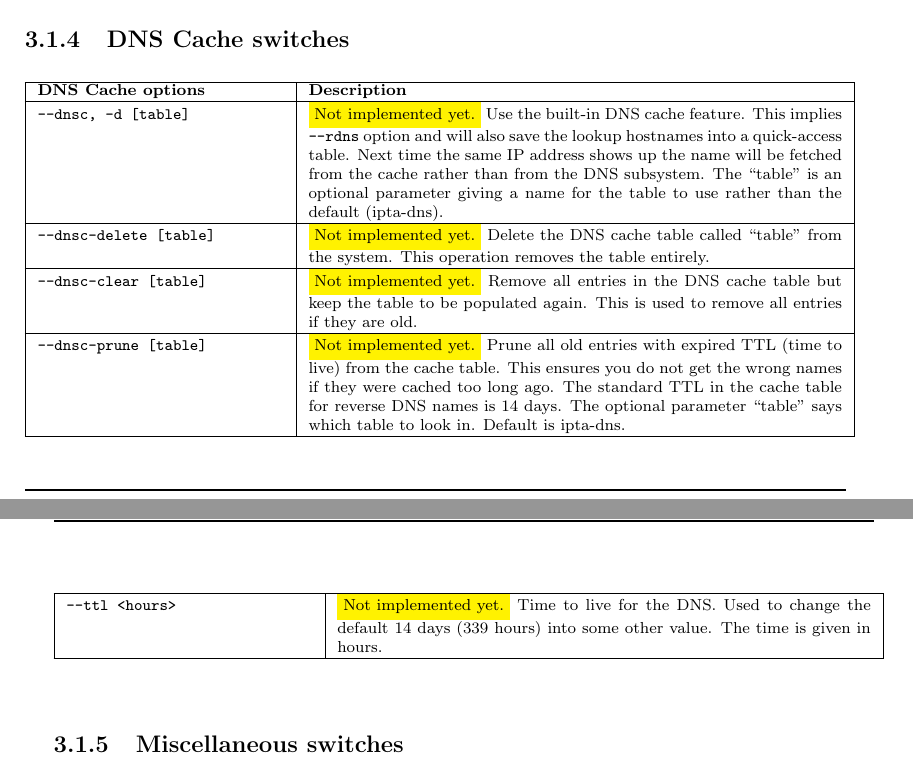
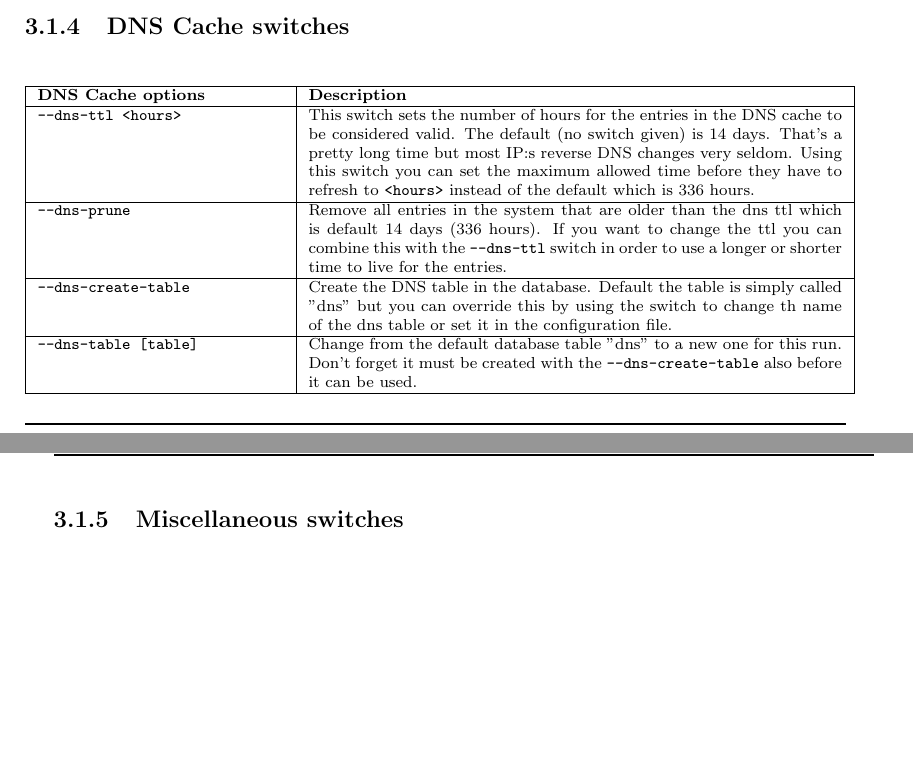
Before and after one commit to sikvall/ipta, a LaTeX document (manual/ipta.tex): two parts of pages 19 and 20 of 27 before the commit and two parts of pages 19 and 20 of 26 after it, joined at a grey line, cut so that both start at the same text, the shorter picture padded with empty space. Compiled offline with pdfLaTeX.

Commit message:
Updates for dns cache switches

```diff
--- a/manual/ipta.tex
+++ b/manual/ipta.tex
@@ -925,32 +925,23 @@ invalid packets.\\\hline
 \hline
 \textbf{DNS Cache options} & \textbf{Description}\\ \hline
 
-\texttt{--dnsc, -d [table]} & \hilight{Not implemented yet.} Use the
-built-in DNS cache feature. This implies \texttt{--rdns} option and
-will also save the lookup hostnames into a quick-access table. Next
-time the same IP address shows up the name will be fetched from the
-cache rather than from the DNS subsystem. The ``table'' is an optional
-parameter giving a name for the table to use rather than the default
-(ipta-dns).\\\hline
+\texttt{--dns-ttl <hours>} &
+This switch sets the number of hours for the entries in the DNS cache to be considered valid. The default (no switch given) is 14 days. That's a pretty long time but most IP:s reverse DNS changes very seldom. Using this switch you can set the maximum allowed time before they have to refresh to \texttt{<hours>} instead of the default which is 336 hours.
+\\\hline
 
-\texttt{--dnsc-delete [table]} & \hilight{Not implemented yet.} Delete
-the DNS cache table called ``table'' from the system. This operation
-removes the table entirely.\\\hline
+\texttt{--dns-prune} &
+Remove all entries in the system that are older than the dns ttl which is default 14 days (336 hours). If you want to change the ttl you can combine this with the \texttt{--dns-ttl} switch in order to use a longer or shorter time to live for the entries.
+\\\hline
 
-\texttt{--dnsc-clear [table]} & \hilight{Not implemented yet.} Remove
-all entries in the DNS cache table but keep the table to be populated
-again. This is used to remove all entries if they are old.\\\hline
+\texttt{--dns-create-table} &
+Create the DNS table in the database. Default the table is simply called "dns" but you can override this by using the switch to change th name of the dns table or set it in the configuration file.
+\\\hline
 
-\texttt{--dnsc-prune [table]} & \hilight{Not implemented yet.} Prune
-all old entries with expired TTL (time to live) from the cache table.
-This ensures you do not get the wrong names if they were cached too
-long ago. The standard TTL in the cache table for reverse DNS names is
-14 days. The optional parameter ``table'' says which table to look in.
-Default is ipta-dns.\\\hline
+\texttt{--dns-table [table]} &
+Change from the default database table "dns" to a new one for this run. Don't forget it must be created with the \texttt{--dns-create-table} also before it can be used.
+\\\hline
 
-\texttt{--ttl <hours>} & \hilight{Not implemented yet.} Time to live
-for the DNS. Used to change the default 14 days (339 hours) into some
-other value. The time is given in hours.\\\hline
+
 \end{longtable}
 \normalsize
 
```
